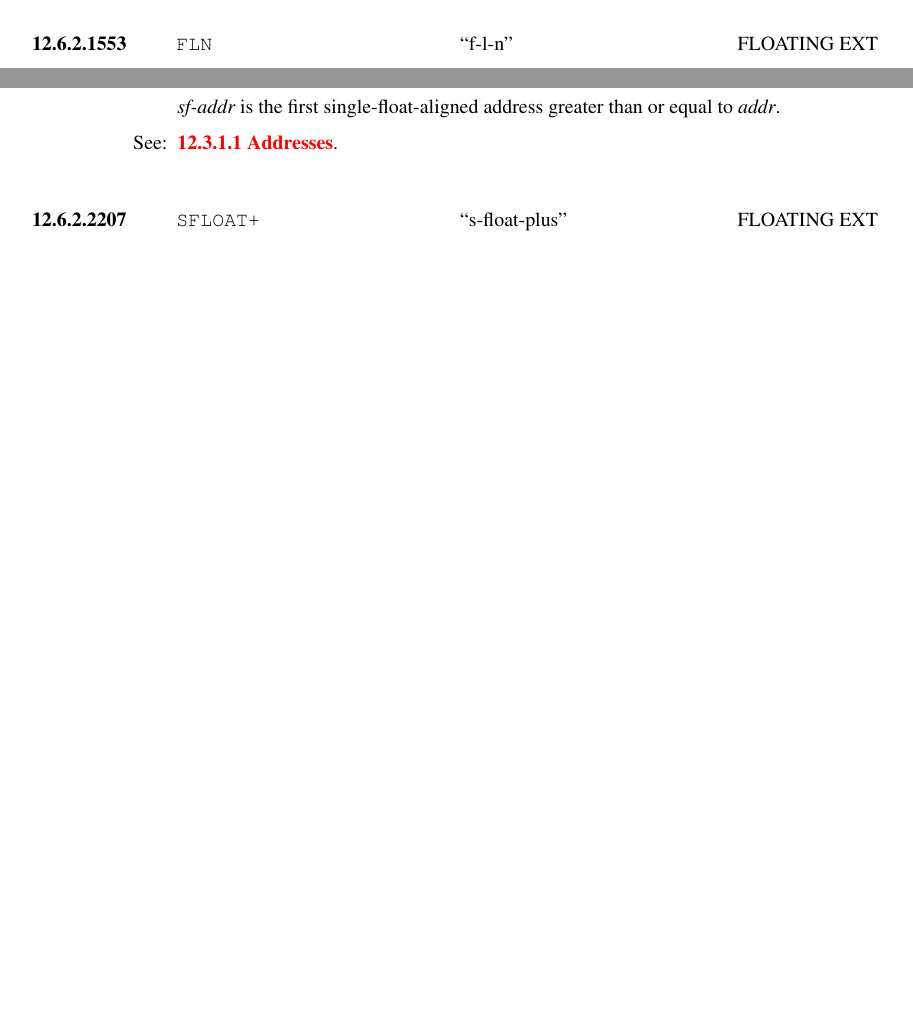
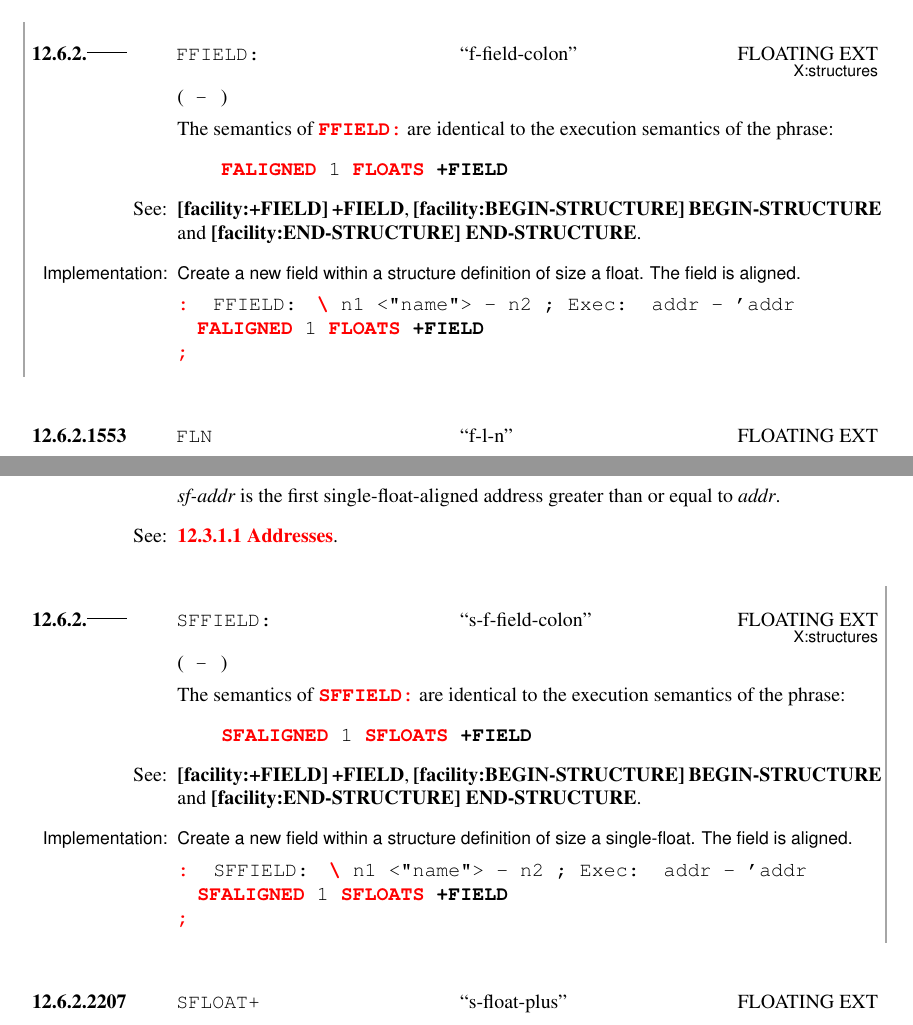
Before and after one commit to Forth-Standard/forth200x, a LaTeX thesis (basis/forth.tex, which reads basis/float.tex): two parts of pages 166 and 168 of 286 before the commit and two parts of pages 166 and 169 of 286 after it, joined at a grey line, cut at the place of the change, the shorter picture padded with empty space. Compiled offline with pdfLaTeX.

Commit message:
Added X:structures

```diff
--- a/basis/float.tex
+++ b/basis/float.tex
@@ -1205,6 +1234,34 @@ word sets.
 	\end{defer}
 \end{worddef}
 
+% ---------------------------------------------------------
+
+\begin{worddef*}{}{FFIELD:}[f-field-colon][X:structures]
+\item \stack{}{}
+
+	The semantics of \word{FFIELD:} are identical to the
+	execution semantics of the phrase:
+	\begin{quote}\ttfamily
+		\word{FALIGNED} 1 \word{FLOATS} \word[facility]{+FIELD}
+	\end{quote}
+
+\see \wref{facility:+FIELD}{+FIELD},
+	\wref{facility:BEGIN-STRUCTURE}{BEGIN-STRUCTURE} and
+	\wref{facility:END-STRUCTURE}{END-STRUCTURE}.
+
+	\begin{defer}
+	\implementation
+		\defertext{Create a new field within a structure definition
+		of size a float. The field is aligned.}
+
+		\word{:} FFIELD:\tab\word{bs} n1 <"name"> -- n2 ; Exec: addr -- 'addr \\
+		\tab \word{FALIGNED} 1 \word{FLOATS} \word{+FIELD} \\
+		\word{;}
+	\end{defer}
+
+\end{worddef*}
+
+% ---------------------------------------------------------
 
 \begin{worddef}{1553}{FLN}[f-l-n]
 \item \stack[F]{r_1}{r_2} or
@@ -1426,6 +1483,34 @@ word sets.
 \see \xref[12.3.1.1 Addresses]{float:addr}.
 \end{worddef}
 
+% ---------------------------------------------------------
+
+\begin{worddef*}{}{SFFIELD:}[s-f-field-colon][X:structures]
+\item \stack{}{}
+
+	The semantics of \word{SFFIELD:} are identical to the
+	execution semantics of the phrase:
+	\begin{quote}\ttfamily
+		\word{SFALIGNED} 1 \word{SFLOATS} \word[facility]{+FIELD}
+	\end{quote}
+
+\see \wref{facility:+FIELD}{+FIELD},
+	\wref{facility:BEGIN-STRUCTURE}{BEGIN-STRUCTURE} and
+	\wref{facility:END-STRUCTURE}{END-STRUCTURE}.
+
+	\begin{defer}
+	\implementation
+		\defertext{Create a new field within a structure definition
+		of size a single-float. The field is aligned.}
+
+		\word{:} SFFIELD:\tab\word{bs} n1 <"name"> -- n2 ; Exec: addr -- 'addr \\
+		\tab \word{SFALIGNED} 1 \word{SFLOATS} \word{+FIELD} \\
+		\word{;}
+	\end{defer}
+
+\end{worddef*}
+
+% ---------------------------------------------------------
 
 \begin{worddef}{2207}{SFLOAT+}[s-float-plus]
 \item \stack{sf-addr_1}{sf-addr_2}
```
Also changed, not shown: basis/float.tex (53 more changed lines).
